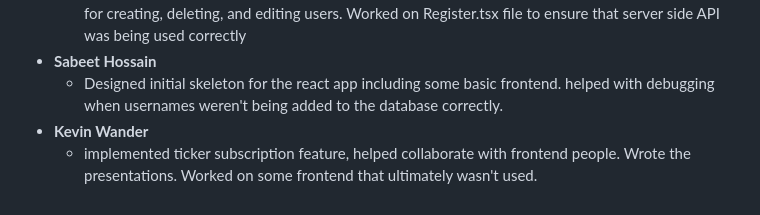
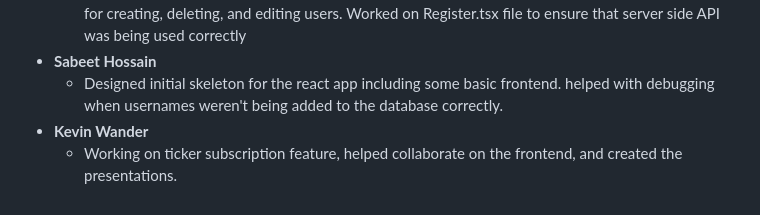
Before and after one commit to SabeetHossain/CSCI-499-Group-Project-MISK, a Markdown page: README.md, the part around the change. Rendered like a GitHub page.

```diff
--- a/README.md
+++ b/README.md
@@ -163,4 +163,4 @@ Click the "Sign Up" button and input your desired username.
 * **Sabeet Hossain**
   * Designed initial skeleton for the react app including some basic frontend. helped with debugging when usernames weren't being added to the database correctly.
 * **Kevin Wander**
-  * implemented ticker subscription feature, helped collaborate with frontend people. Wrote the presentations. Worked on some frontend that ultimately wasn't used.
+  * Working on ticker subscription feature, helped collaborate on the frontend, and created the presentations.
```
